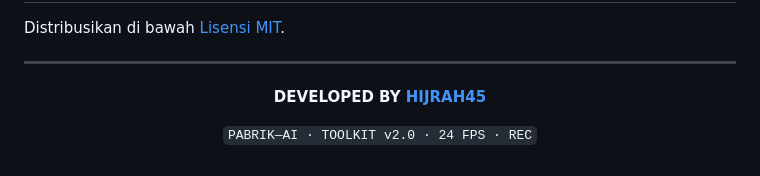
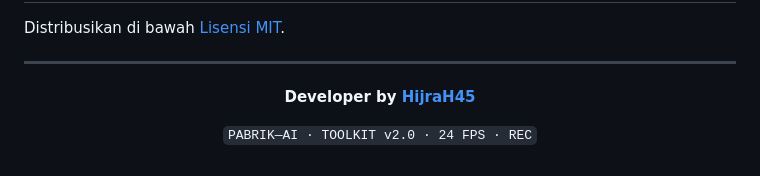
Before and after one commit to h45labs/pabrik-ai, a Markdown page: README.md, the part around the change. Rendered like a GitHub page.

```diff
--- a/README.md
+++ b/README.md
@@ -94,7 +94,7 @@ Atau cukup download repo, lalu double-click <code>index.html</code>.</p>
 
 <div align="center">
 
-<p><strong>DEVELOPED BY <a href="https://github.com/h45labs">HIJRAH45</a></strong></p>
+<p><strong>Developer by <a href="https://github.com/h45labs">HijraH45</a></strong></p>
 
 <p><code>PABRIK—AI · TOOLKIT v2.0 · 24 FPS · REC</code></p>
 
```
